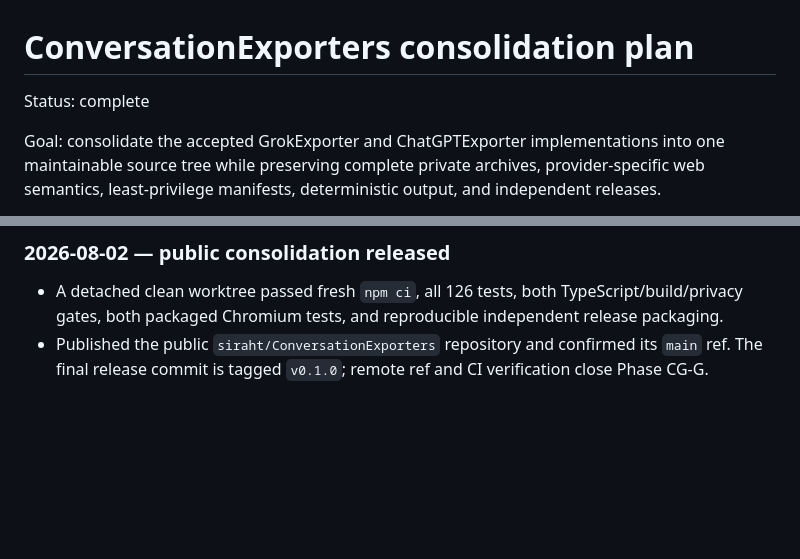
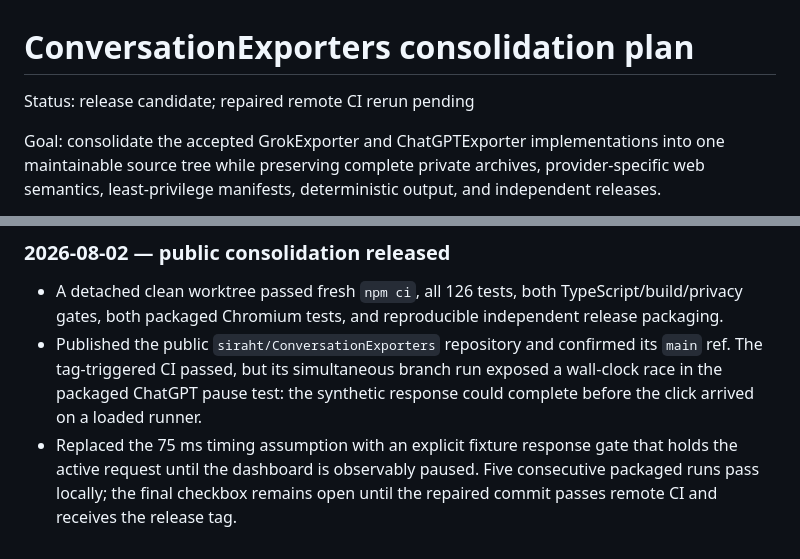
Before and after one commit to siraht/ConversationExporters, a Markdown page: IMPLEMENTATION_PLAN.md, 2 parts joined by grey strips. Rendered like a GitHub page; blank space fills up the shorter version.

Commit message:
docs(plan): record remote timing repair
Co-Authored-By: OpenAI Codex <codex@openai.com>

```diff
--- a/IMPLEMENTATION_PLAN.md
+++ b/IMPLEMENTATION_PLAN.md
@@ -1,6 +1,6 @@
 # ConversationExporters consolidation plan
 
-Status: complete
+Status: release candidate; repaired remote CI rerun pending
 
 Goal: consolidate the accepted GrokExporter and ChatGPTExporter implementations into one maintainable source tree while preserving complete private archives, provider-specific web semantics, least-privilege manifests, deterministic output, and independent releases.
 
@@ -59,4 +59,5 @@ The complete standalone research, implementation history, decisions, and accepta
 ### 2026-08-02 — public consolidation released
 
 - A detached clean worktree passed fresh `npm ci`, all 126 tests, both TypeScript/build/privacy gates, both packaged Chromium tests, and reproducible independent release packaging.
-- Published the public `siraht/ConversationExporters` repository and confirmed its `main` ref. The final release commit is tagged `v0.1.0`; remote ref and CI verification close Phase CG-G.
+- Published the public `siraht/ConversationExporters` repository and confirmed its `main` ref. The tag-triggered CI passed, but its simultaneous branch run exposed a wall-clock race in the packaged ChatGPT pause test: the synthetic response could complete before the click arrived on a loaded runner.
+- Replaced the 75 ms timing assumption with an explicit fixture response gate that holds the active request until the dashboard is observably paused. Five consecutive packaged runs pass locally; the final checkbox remains open until the repaired commit passes remote CI and receives the release tag.
```
Also changed, not shown: other parts of IMPLEMENTATION_PLAN.md (+1 -1 lines), packages/chatgpt-exporter/IMPLEMENTATION_PLAN.md (+3 -3 lines), packages/grok-exporter/IMPLEMENTATION_PLAN.md (+3 -3 lines).
